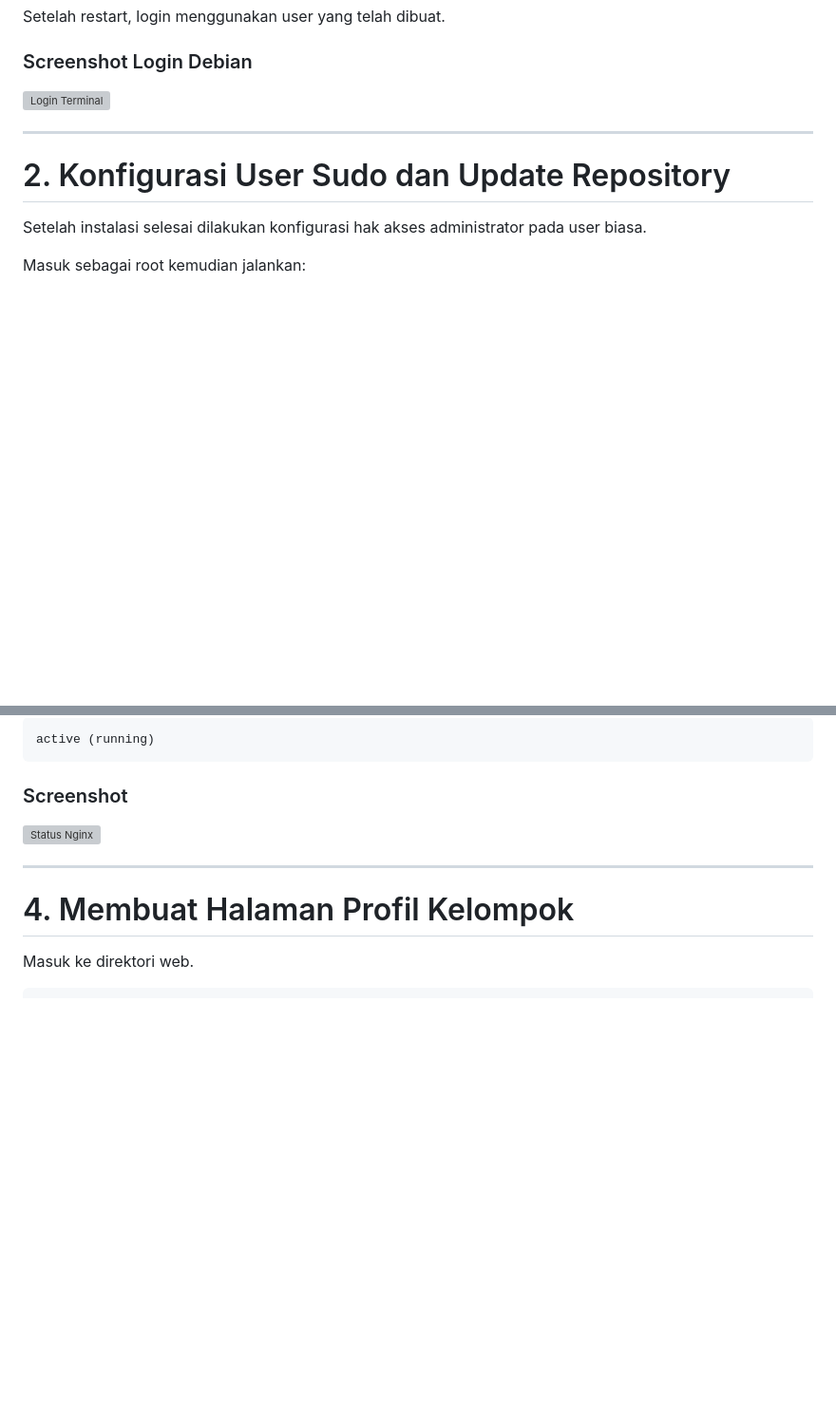
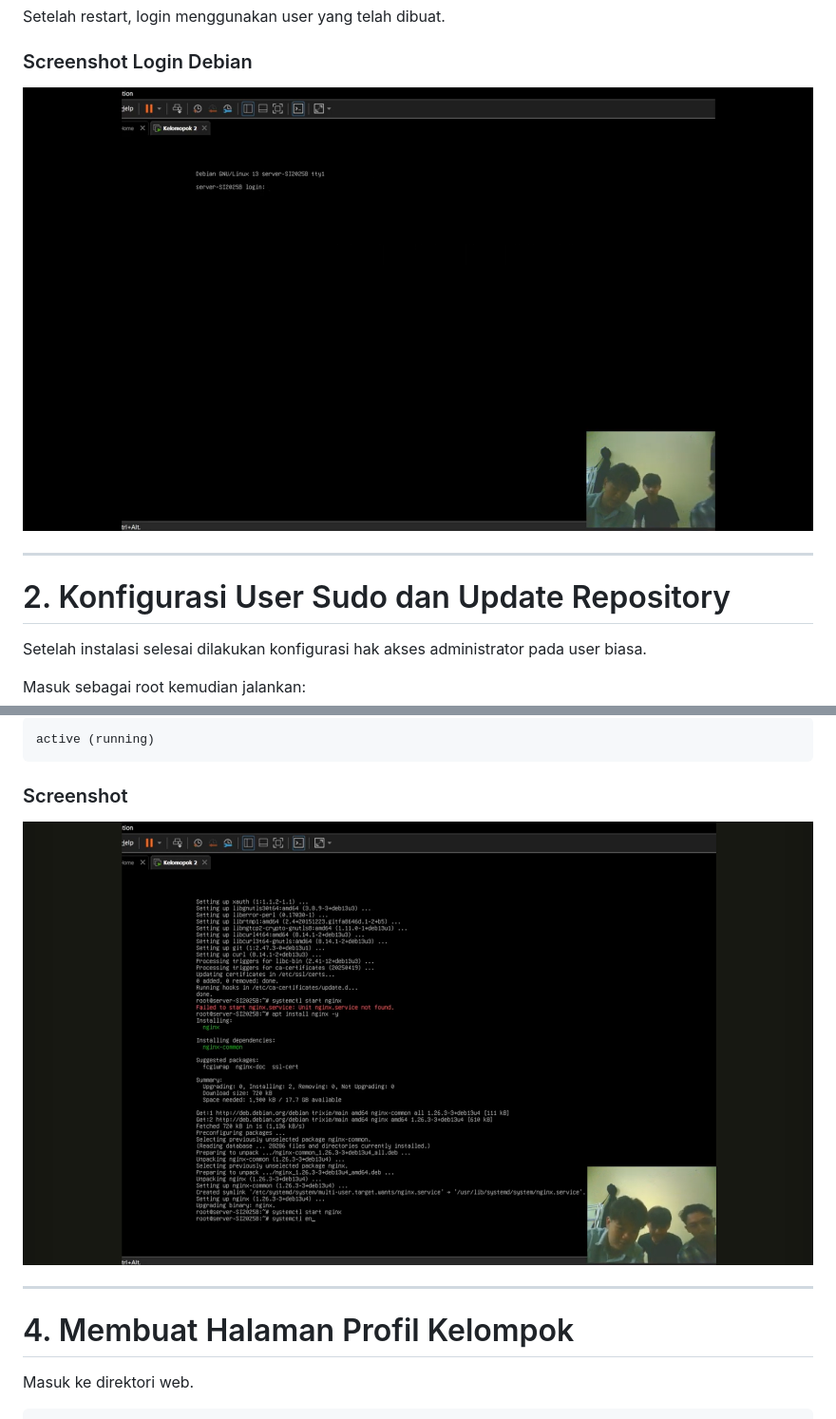
Before and after one commit to fikriboy10/kelompok2, a Markdown page: README.md, 2 parts joined by grey strips. Shown at 95% size. GitHub-like rendering; blank space fills up the shorter version; grey boxes are pictures that could not be loaded.

```diff
--- a/README.md
+++ b/README.md
@@ -243,7 +243,7 @@ Setelah restart, login menggunakan user yang telah dibuat.
 
 ### Screenshot Login Debian
 
-![Login Terminal](Images/02-Debian-Login.png)
+![Login Terminal](images/login.png)
 
 ---
 
@@ -338,7 +338,7 @@ active (running)
 
 ### Screenshot
 
-![Status Nginx](Images/03-nginx-status.png)
+![Status Nginx](images/nginx.png)
 
 ---
 
```
Also changed, not shown: other parts of README.md (+5 -5 lines).
